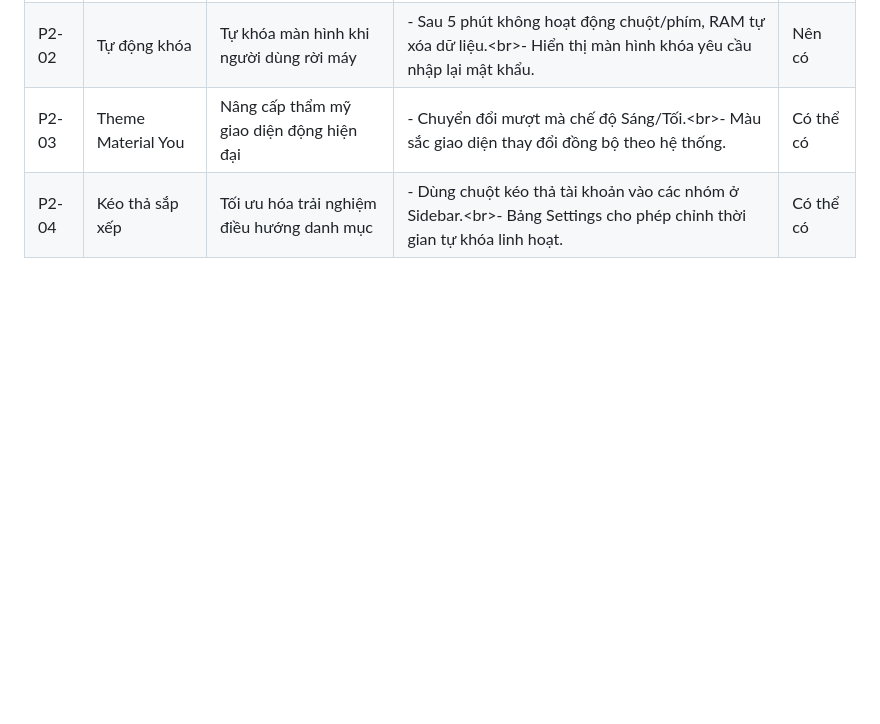
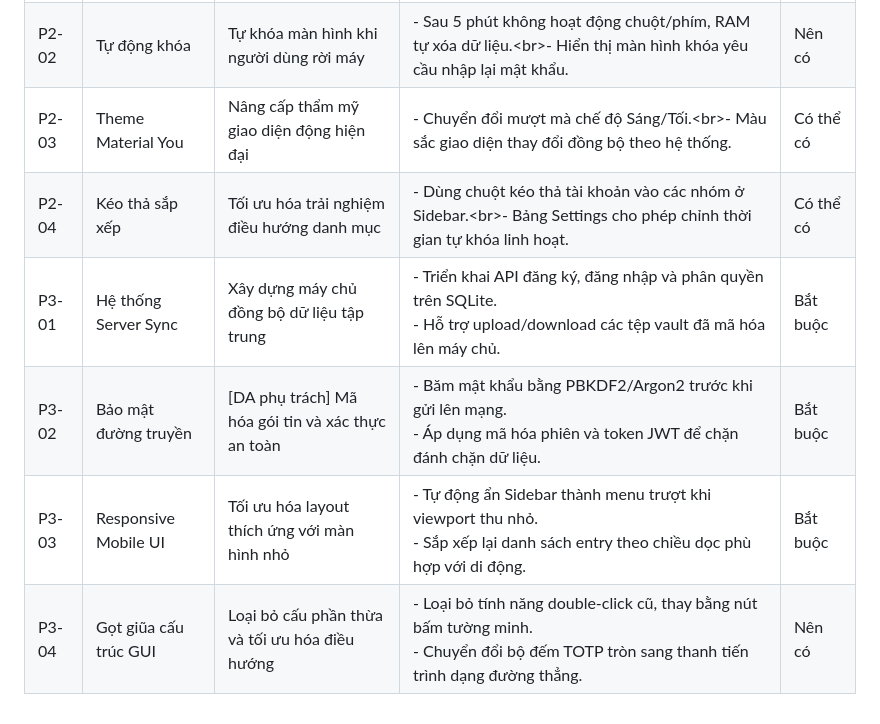
Before and after one commit to quoctrieu07/password-manager, a Markdown page: docs/PRODUCT.md, the part around the change. GitHub-like rendering; blank space fills up the shorter version.

```diff
--- a/docs/PRODUCT.md
+++ b/docs/PRODUCT.md
@@ -322,3 +322,7 @@ Dưới đây là bảng **Product Backlog** hoàn chỉnh, được thiết k
 | P2-02 | Tự động khóa | Tự khóa màn hình khi người dùng rời máy | \- Sau 5 phút không hoạt động chuột/phím, RAM tự xóa dữ liệu.&lt;br&gt;- Hiển thị màn hình khóa yêu cầu nhập lại mật khẩu. | Nên có |
 | P2-03 | Theme Material You | Nâng cấp thẩm mỹ giao diện động hiện đại | \- Chuyển đổi mượt mà chế độ Sáng/Tối.&lt;br&gt;- Màu sắc giao diện thay đổi đồng bộ theo hệ thống. | Có thể có |
 | P2-04 | Kéo thả sắp xếp | Tối ưu hóa trải nghiệm điều hướng danh mục | \- Dùng chuột kéo thả tài khoản vào các nhóm ở Sidebar.&lt;br&gt;- Bảng Settings cho phép chỉnh thời gian tự khóa linh hoạt. | Có thể có |
+| P3-01 | Hệ thống Server Sync | Xây dựng máy chủ đồng bộ dữ liệu tập trung | \- Triển khai API đăng ký, đăng nhập và phân quyền trên SQLite.<br>\- Hỗ trợ upload/download các tệp vault đã mã hóa lên máy chủ. | Bắt buộc |
+| P3-02 | Bảo mật đường truyền | [DA phụ trách] Mã hóa gói tin và xác thực an toàn | \- Băm mật khẩu bằng PBKDF2/Argon2 trước khi gửi lên mạng.<br>\- Áp dụng mã hóa phiên và token JWT để chặn đánh chặn dữ liệu. | Bắt buộc |
+| P3-03 | Responsive Mobile UI | Tối ưu hóa layout thích ứng với màn hình nhỏ | \- Tự động ẩn Sidebar thành menu trượt khi viewport thu nhỏ.<br>\- Sắp xếp lại danh sách entry theo chiều dọc phù hợp với di động. | Bắt buộc |
+| P3-04 | Gọt giũa cấu trúc GUI | Loại bỏ cấu phần thừa và tối ưu hóa điều hướng | \- Loại bỏ tính năng double-click cũ, thay bằng nút bấm tường minh.<br>\- Chuyển đổi bộ đếm TOTP tròn sang thanh tiến trình dạng đường thẳng. | Nên có |
```
